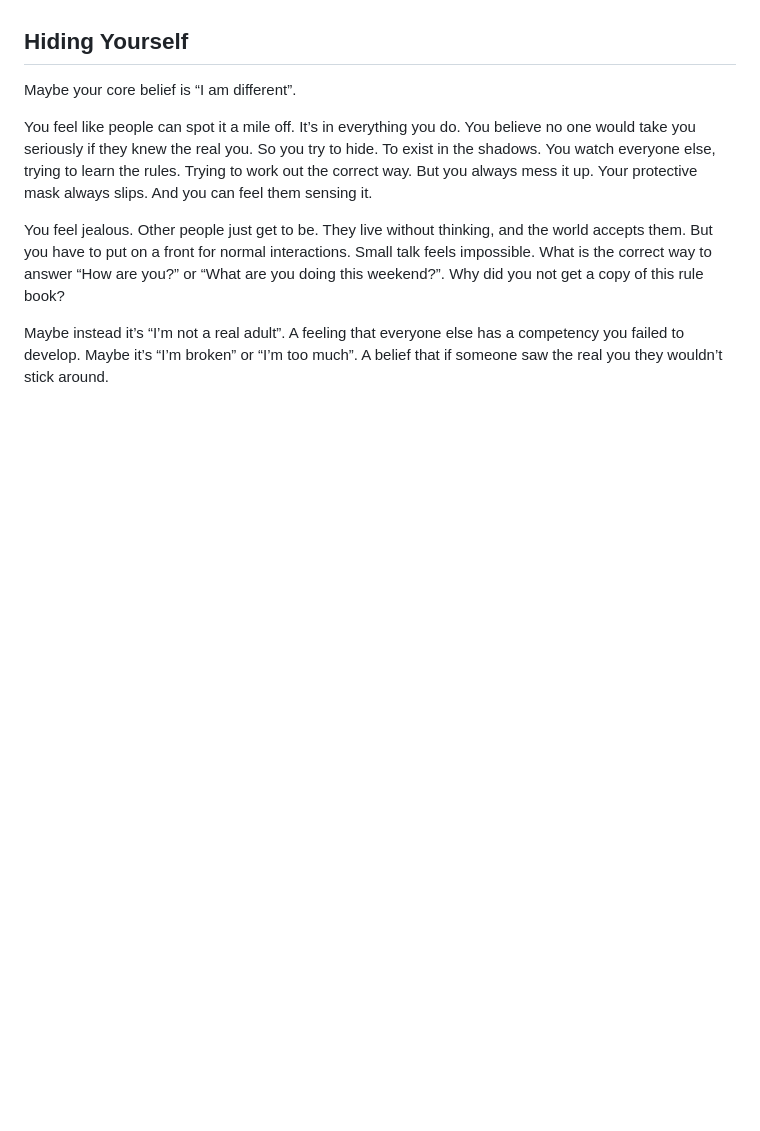
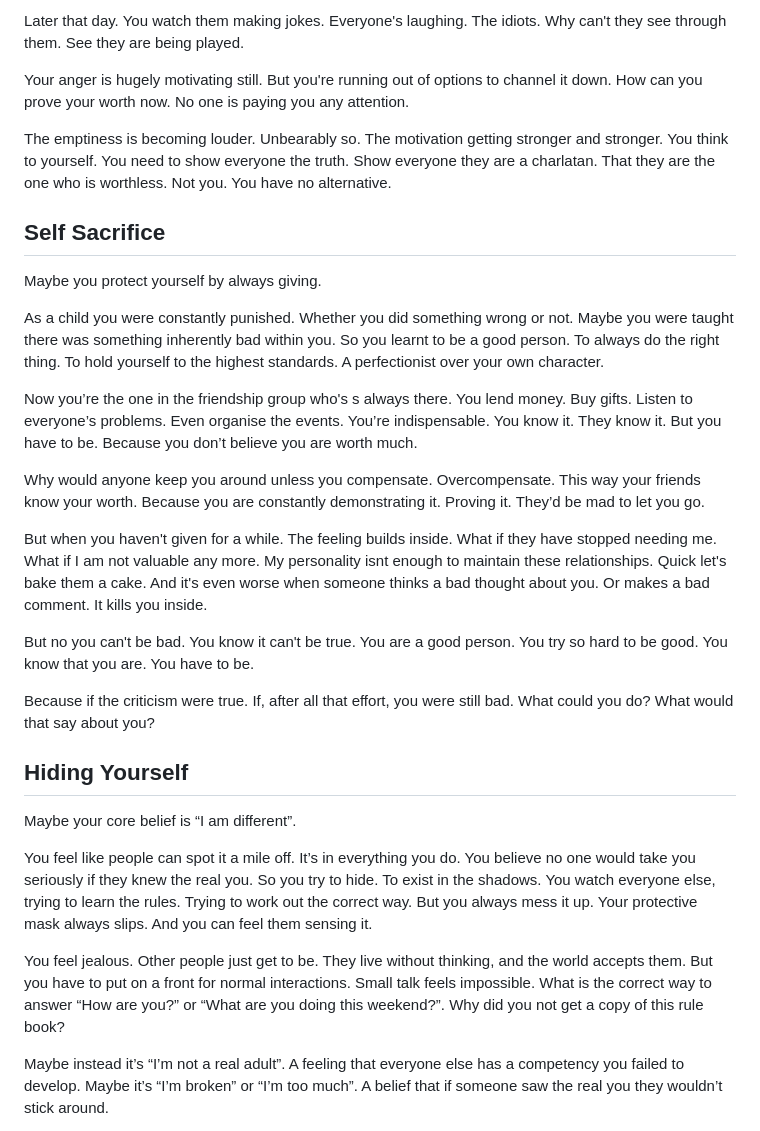
Before and after one commit to Nichola-Roberts/Website, a Markdown page: content.md, the part around one of its changes. Drawn GitHub-style; blank space fills up the shorter version.

```diff
--- a/content.md
+++ b/content.md
@@ -402,3 +419,24 @@ How do you prove your worth now. Being good at your job was the only thing you h
+Later that day. You watch them making jokes. Everyone's laughing. The idiots. Why can't they see through them. See they are being played.
+
+Your anger is hugely motivating still. But you're running out of options to channel it down. How can you prove your worth now. No one is paying you any attention.
+
+The emptiness is becoming louder. Unbearably so. The motivation getting stronger and stronger. You think to yourself. You need to show everyone the truth. Show everyone they are a charlatan. That they are the one who is worthless. Not you. You have no alternative.
+
+## Self Sacrifice
+Maybe you protect yourself by always giving.
+
+As a child you were constantly punished. Whether you did something wrong or not. Maybe you were taught there was something inherently bad within you. So you learnt to be a good person. To always do the right thing. To hold yourself to the highest standards. A perfectionist over your own character.
+
+Now you’re the one in the friendship group who's s always there. You lend money. Buy gifts. Listen to everyone’s problems. Even organise the events. You’re indispensable. You know it. They know it. But you have to be. Because you don’t believe you are worth much.
+
+Why would anyone keep you around unless you compensate. Overcompensate. This way your friends know your worth. Because you are constantly demonstrating it. Proving it. They’d be mad to let you go.
+
+But when you haven't given for a while. The feeling builds inside. What if they have stopped needing me. What if I am not valuable any more. My personality isnt enough to maintain these relationships. Quick let's bake them a cake.
+And it's even worse when someone thinks a bad thought about you. Or makes a bad comment. It kills you inside.
+
+But no you can't be bad. You know it can't be true. You are a good person. You try so hard to be good. You know that you are. You have to be.
+
+Because if the criticism were true. If, after all that effort, you were still bad. What could you do? What would that say about you?
 
 ## Hiding Yourself
 Maybe your core belief is “I am different”.
```
Also changed, not shown: other parts of content.md (+47 -30 lines).
